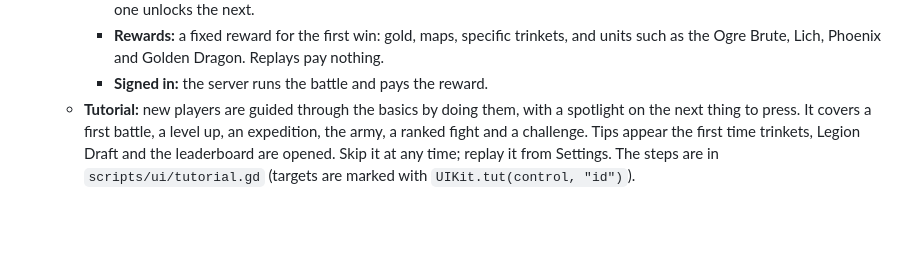
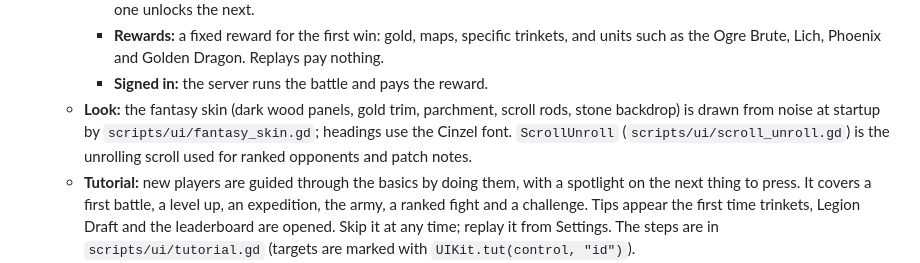
Before and after one commit to kranpus/autobat.slop, a Markdown page: README.md, the part around the change. Drawn GitHub-style; blank space fills up the shorter version.

```diff
--- a/README.md
+++ b/README.md
@@ -184,6 +184,10 @@ use rarer units at roughly the same points (rare from 1200, epic from 1700, lege
      - **Rewards:** a fixed reward for the first win: gold, maps, specific trinkets, and units
        such as the Ogre Brute, Lich, Phoenix and Golden Dragon. Replays pay nothing.
      - **Signed in:** the server runs the battle and pays the reward.
+   - **Look:** the fantasy skin (dark wood panels, gold trim, parchment, scroll rods, stone backdrop)
+     is drawn from noise at startup by `scripts/ui/fantasy_skin.gd`; headings use the Cinzel font.
+     `ScrollUnroll` (`scripts/ui/scroll_unroll.gd`) is the unrolling scroll used for ranked
+     opponents and patch notes.
    - **Tutorial:** new players are guided through the basics by doing them, with a spotlight on the
      next thing to press. It covers a first battle, a level up, an expedition, the army, a ranked
      fight and a challenge. Tips appear the first time trinkets, Legion Draft and the leaderboard are
```
Also changed, not shown: CREDITS.md (+10 -0 lines), assets/sprites/ui/cursor_sword.png (added), 16 other files.
